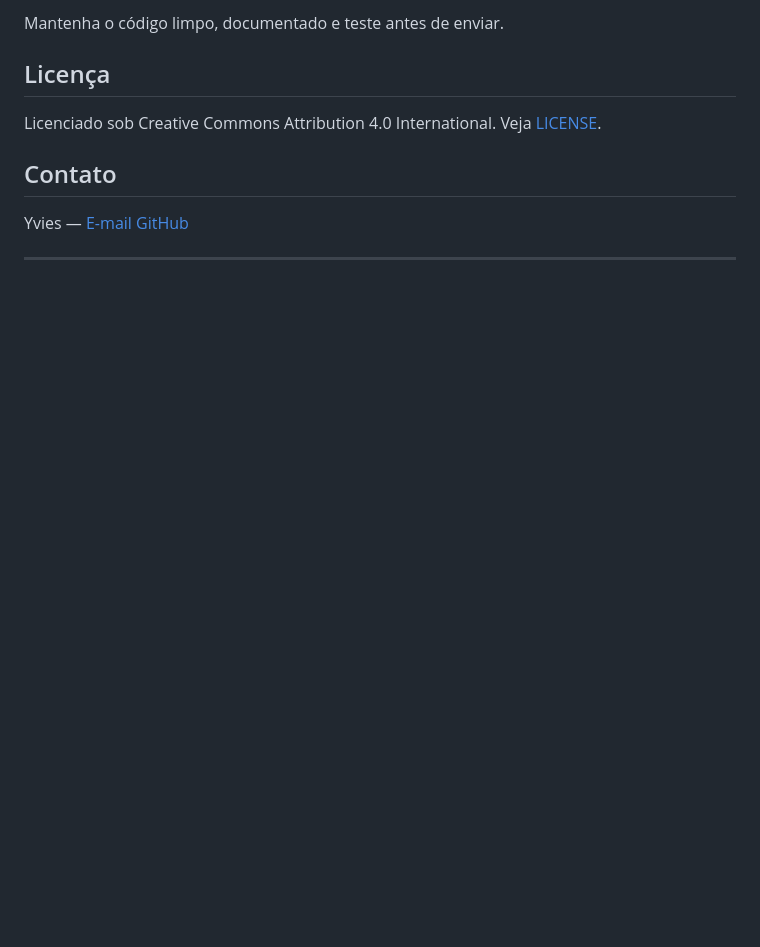
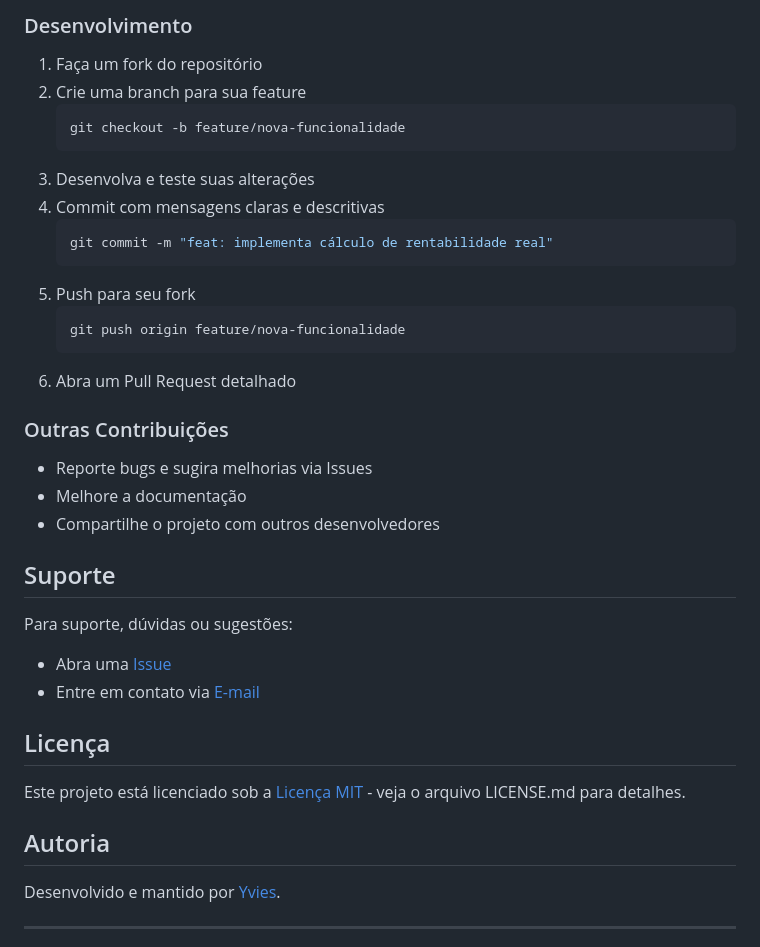
Before and after one commit to ecstasyvies/yviestimentos, a Markdown page: README.md, the part around one of its changes. Rendered like a GitHub page; blank space fills up the shorter version.

````diff
--- a/README.md
+++ b/README.md
@@ -101,14 +141,39 @@ yviestimentos/
 
-Mantenha o código limpo, documentado e teste antes de enviar.
+### Desenvolvimento
+1. Faça um fork do repositório
+2. Crie uma branch para sua feature
+   ```bash
+   git checkout -b feature/nova-funcionalidade
+   ```
+3. Desenvolva e teste suas alterações
+4. Commit com mensagens claras e descritivas
+   ```bash
+   git commit -m "feat: implementa cálculo de rentabilidade real"
+   ```
+5. Push para seu fork
+   ```bash
+   git push origin feature/nova-funcionalidade
+   ```
+6. Abra um Pull Request detalhado
+
+### Outras Contribuições
+- Reporte bugs e sugira melhorias via Issues
+- Melhore a documentação
+- Compartilhe o projeto com outros desenvolvedores
+
+## Suporte
+
+Para suporte, dúvidas ou sugestões:
+- Abra uma [Issue](https://github.com/ecstasyvies/yviestimentos/issues)
+- Entre em contato via [E-mail](mailto:yviesflowers@proton.me)
 
 ## Licença
 
-Licenciado sob Creative Commons Attribution 4.0 International. Veja [LICENSE](https://creativecommons.org/licenses/by/4.0/).
+Este projeto está licenciado sob a [Licença MIT](LICENSE.md) - veja o arquivo LICENSE.md para detalhes.
 
-## Contato
+## Autoria
 
-Yvies — [E-mail](mailto:yviesflowers@proton.me)
-[GitHub](https://github.com/ecstasyvies/yviestimentos)
+Desenvolvido e mantido por [Yvies](https://github.com/ecstasyvies).
 
 ---
 
````
Also changed, not shown: other parts of README.md (+110 -66 lines).
